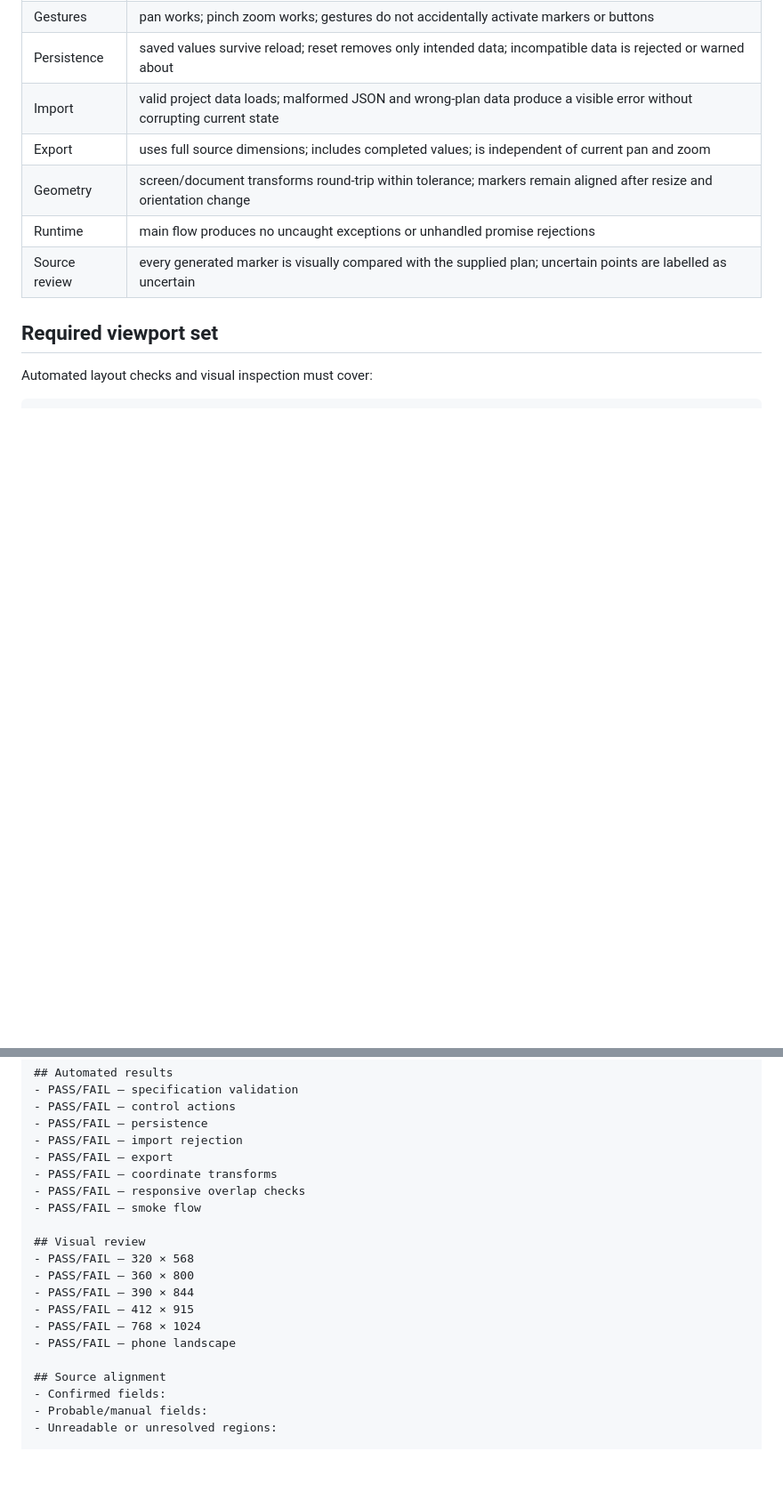
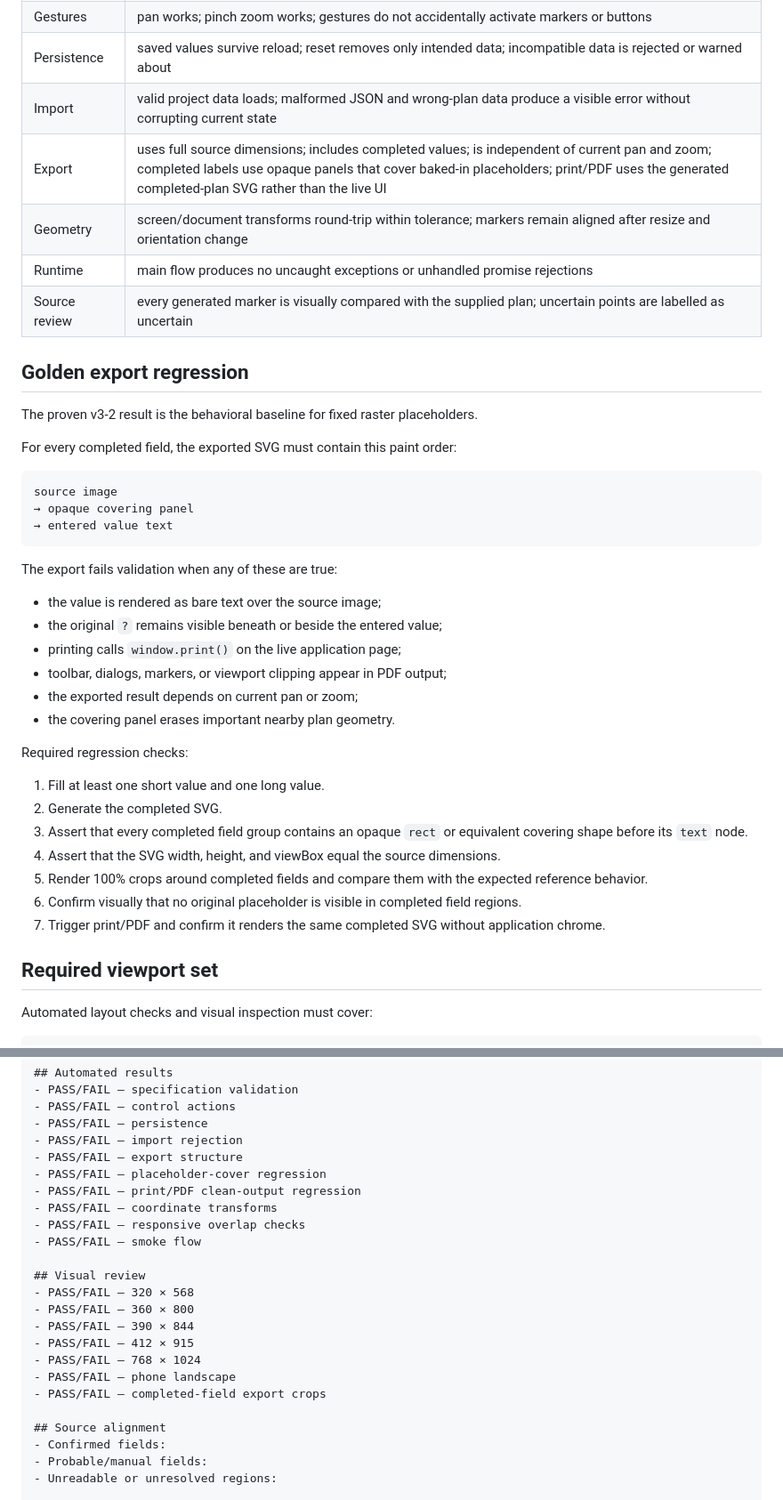
Before and after one commit to MigelSmirnov/PlanForge, a Markdown page: VALIDATION.md, 2 parts joined by grey strips. Shown at 89% size. Drawn GitHub-style; blank space fills up the shorter version.

Commit message:
Add golden export regression checks

````diff
--- a/VALIDATION.md
+++ b/VALIDATION.md
@@ -14,10 +14,41 @@ A generated application is not complete merely because its files exist or its fi
 | Gestures | pan works; pinch zoom works; gestures do not accidentally activate markers or buttons |
 | Persistence | saved values survive reload; reset removes only intended data; incompatible data is rejected or warned about |
 | Import | valid project data loads; malformed JSON and wrong-plan data produce a visible error without corrupting current state |
-| Export | uses full source dimensions; includes completed values; is independent of current pan and zoom |
+| Export | uses full source dimensions; includes completed values; is independent of current pan and zoom; completed labels use opaque panels that cover baked-in placeholders; print/PDF uses the generated completed-plan SVG rather than the live UI |
 | Geometry | screen/document transforms round-trip within tolerance; markers remain aligned after resize and orientation change |
 | Runtime | main flow produces no uncaught exceptions or unhandled promise rejections |
 | Source review | every generated marker is visually compared with the supplied plan; uncertain points are labelled as uncertain |
+
+## Golden export regression
+
+The proven v3-2 result is the behavioral baseline for fixed raster placeholders.
+
+For every completed field, the exported SVG must contain this paint order:
+
+```text
+source image
+→ opaque covering panel
+→ entered value text
+```
+
+The export fails validation when any of these are true:
+
+- the value is rendered as bare text over the source image;
+- the original `?` remains visible beneath or beside the entered value;
+- printing calls `window.print()` on the live application page;
+- toolbar, dialogs, markers, or viewport clipping appear in PDF output;
+- the exported result depends on current pan or zoom;
+- the covering panel erases important nearby plan geometry.
+
+Required regression checks:
+
+1. Fill at least one short value and one long value.
+2. Generate the completed SVG.
+3. Assert that every completed field group contains an opaque `rect` or equivalent covering shape before its `text` node.
+4. Assert that the SVG width, height, and viewBox equal the source dimensions.
+5. Render 100% crops around completed fields and compare them with the expected reference behavior.
+6. Confirm visually that no original placeholder is visible in completed field regions.
+7. Trigger print/PDF and confirm it renders the same completed SVG without application chrome.
 
 ## Required viewport set
 
@@ -85,7 +116,9 @@ Each generated app must include a short report with this structure:
 - PASS/FAIL — control actions
 - PASS/FAIL — persistence
 - PASS/FAIL — import rejection
-- PASS/FAIL — export
+- PASS/FAIL — export structure
+- PASS/FAIL — placeholder-cover regression
+- PASS/FAIL — print/PDF clean-output regression
 - PASS/FAIL — coordinate transforms
 - PASS/FAIL — responsive overlap checks
 - PASS/FAIL — smoke flow
@@ -97,6 +130,7 @@ Each generated app must include a short report with this structure:
 - PASS/FAIL — 412 × 915
 - PASS/FAIL — 768 × 1024
 - PASS/FAIL — phone landscape
+- PASS/FAIL — completed-field export crops
 
 ## Source alignment
 - Confirmed fields:
````
